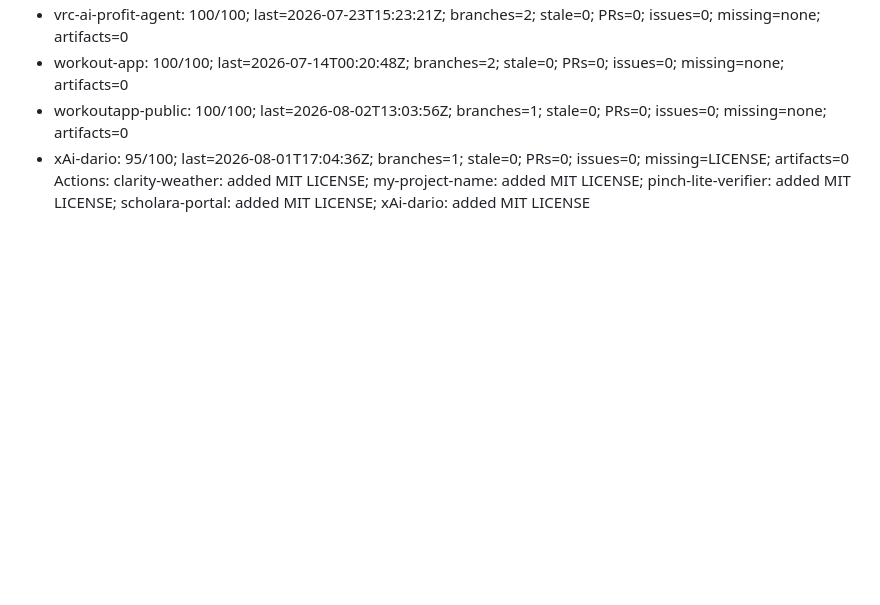
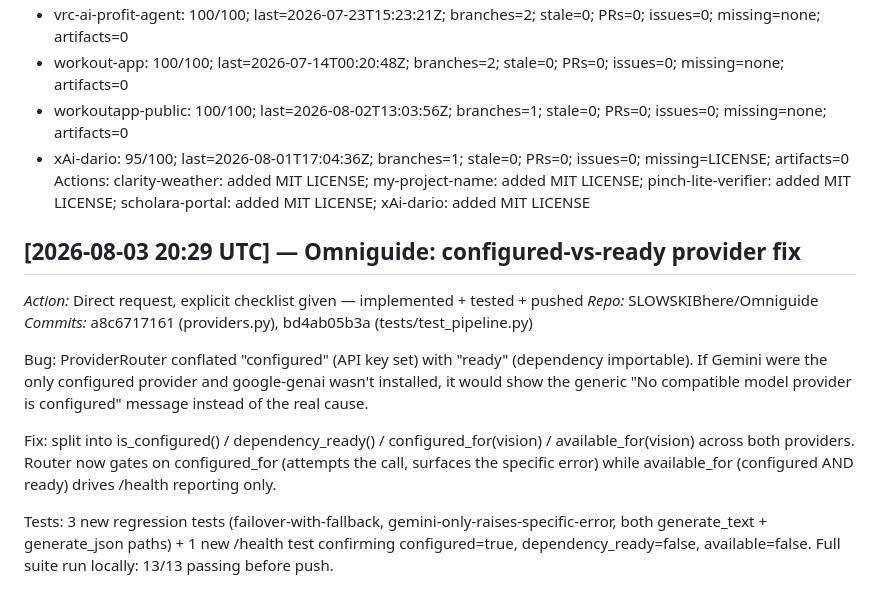
Before and after one commit to SLOWSKIBhere/financial-scraper, a Markdown page: agent_lab/notes/run_log.md, the part around the change. Drawn GitHub-style; blank space fills up the shorter version.

Commit message:
ops: log Omniguide provider fix [2026-08-03]

```diff
--- a/agent_lab/notes/run_log.md
+++ b/agent_lab/notes/run_log.md
@@ -559,3 +559,15 @@ Audited 16 owned repositories via authenticated GitHub API.
 - workoutapp-public: 100/100; last=2026-08-02T13:03:56Z; branches=1; stale=0; PRs=0; issues=0; missing=none; artifacts=0
 - xAi-dario: 95/100; last=2026-08-01T17:04:36Z; branches=1; stale=0; PRs=0; issues=0; missing=LICENSE; artifacts=0
 Actions: clarity-weather: added MIT LICENSE; my-project-name: added MIT LICENSE; pinch-lite-verifier: added MIT LICENSE; scholara-portal: added MIT LICENSE; xAi-dario: added MIT LICENSE
+
+## [2026-08-03 20:29 UTC] — Omniguide: configured-vs-ready provider fix
+
+*Action:* Direct request, explicit checklist given — implemented + tested + pushed
+*Repo:* SLOWSKIBhere/Omniguide
+*Commits:* a8c6717161 (providers.py), bd4ab05b3a (tests/test_pipeline.py)
+
+Bug: ProviderRouter conflated "configured" (API key set) with "ready" (dependency importable). If Gemini were the only configured provider and google-genai wasn't installed, it would show the generic "No compatible model provider is configured" message instead of the real cause.
+
+Fix: split into is_configured() / dependency_ready() / configured_for(vision) / available_for(vision) across both providers. Router now gates on configured_for (attempts the call, surfaces the specific error) while available_for (configured AND ready) drives /health reporting only.
+
+Tests: 3 new regression tests (failover-with-fallback, gemini-only-raises-specific-error, both generate_text + generate_json paths) + 1 new /health test confirming configured=true, dependency_ready=false, available=false. Full suite run locally: 13/13 passing before push.
```
